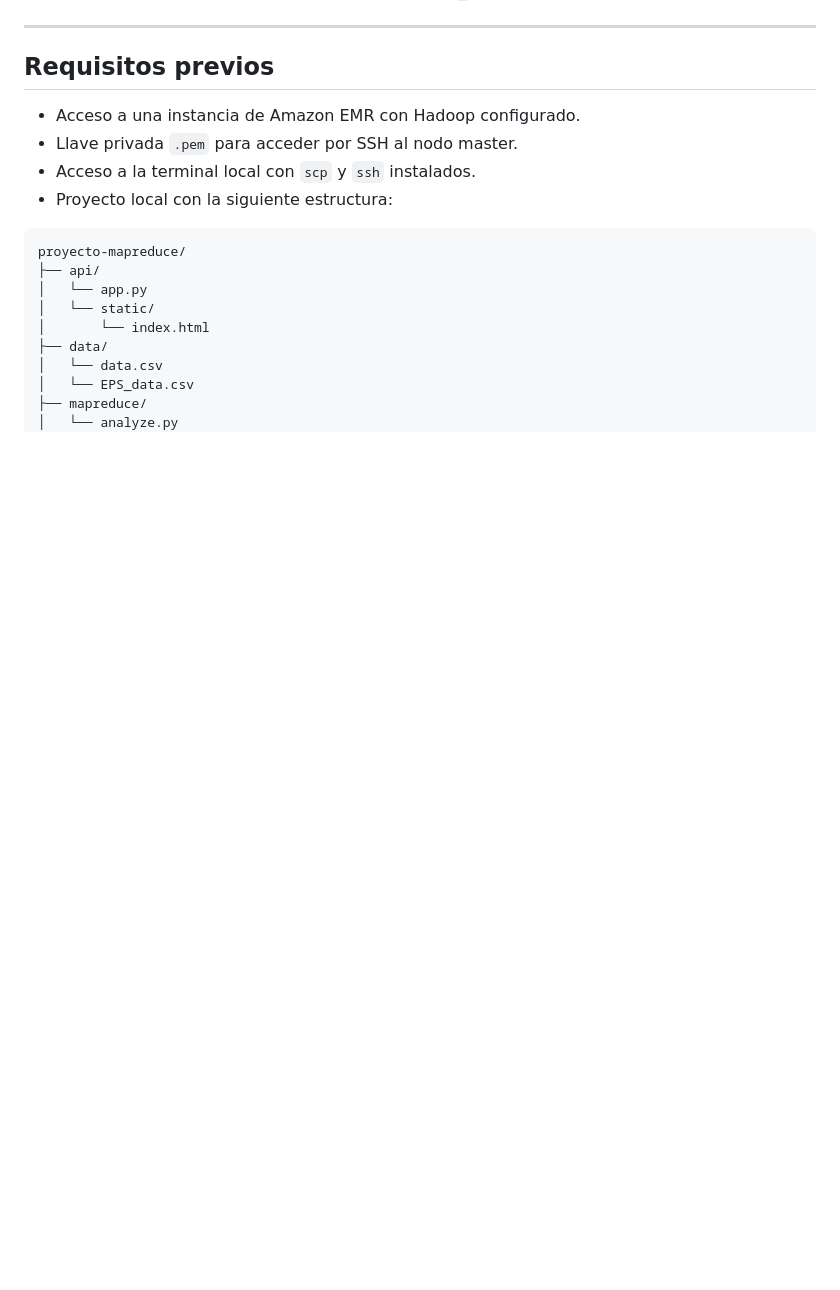
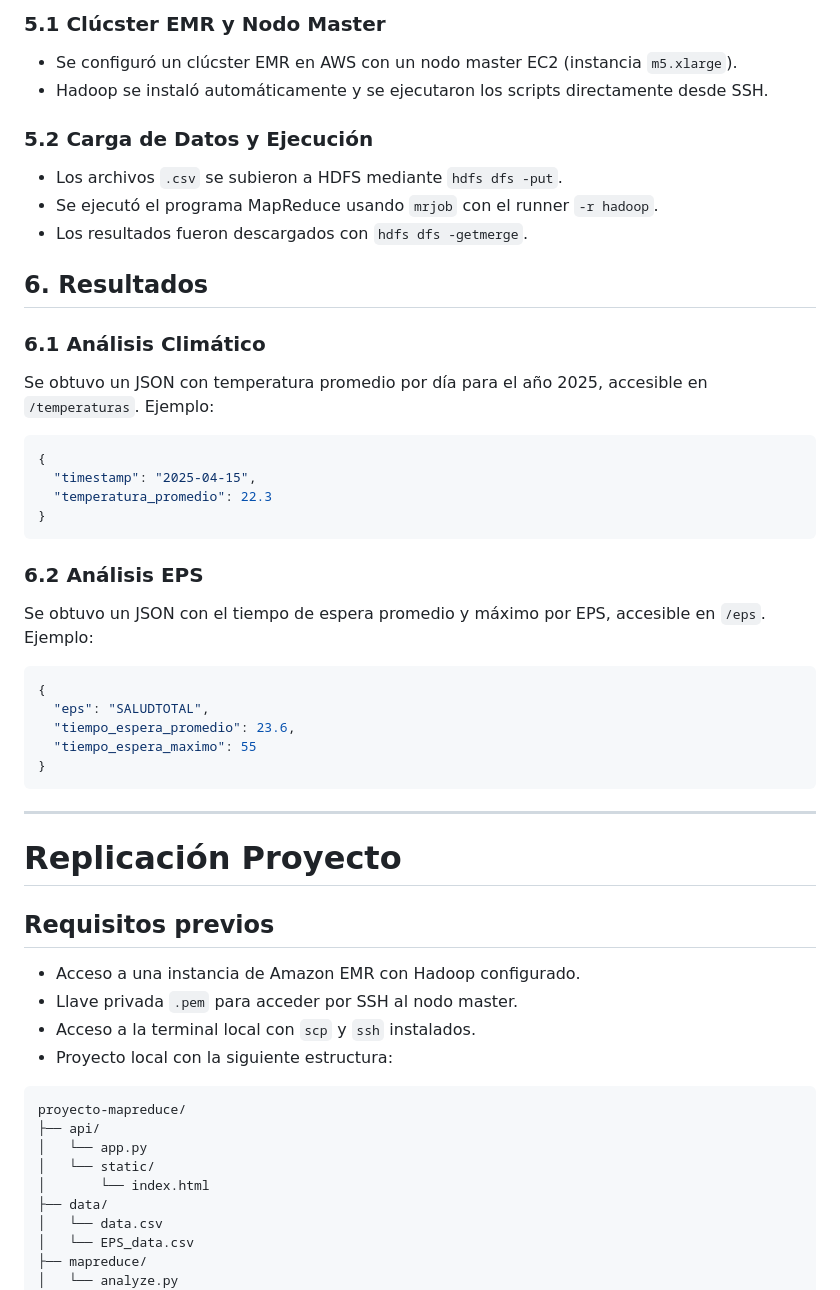
Before and after one commit to jmcastrom/proyecto-mapreduce, a Markdown page: README.md, the part around one of its changes. Drawn GitHub-style; blank space fills up the shorter version.

````diff
--- a/README.md
+++ b/README.md
@@ -7,4 +66,44 @@ Una version en video sobre este proyecto puede ser vista en el siguiente enlace:
+### 5.1 Clúcster EMR y Nodo Master
+
+- Se configuró un clúcster EMR en AWS con un nodo master EC2 (instancia `m5.xlarge`).
+- Hadoop se instaló automáticamente y se ejecutaron los scripts directamente desde SSH.
+
+### 5.2 Carga de Datos y Ejecución
+
+- Los archivos `.csv` se subieron a HDFS mediante `hdfs dfs -put`.
+- Se ejecutó el programa MapReduce usando `mrjob` con el runner `-r hadoop`.
+- Los resultados fueron descargados con `hdfs dfs -getmerge`.
+
+
+## 6. Resultados
+
+### 6.1 Análisis Climático
+
+Se obtuvo un JSON con temperatura promedio por día para el año 2025, accesible en `/temperaturas`. Ejemplo:
+
+```json
+{
+  "timestamp": "2025-04-15",
+  "temperatura_promedio": 22.3
+}
+```
+
+### 6.2 Análisis EPS
+
+Se obtuvo un JSON con el tiempo de espera promedio y máximo por EPS, accesible en `/eps`. Ejemplo:
+
+```json
+{
+  "eps": "SALUDTOTAL",
+  "tiempo_espera_promedio": 23.6,
+  "tiempo_espera_maximo": 55
+}
+```
+
+
 ---
+# Replicación Proyecto
+
 
 ## Requisitos previos
 
````
Also changed, not shown: other parts of README.md (+60 -1 lines).
